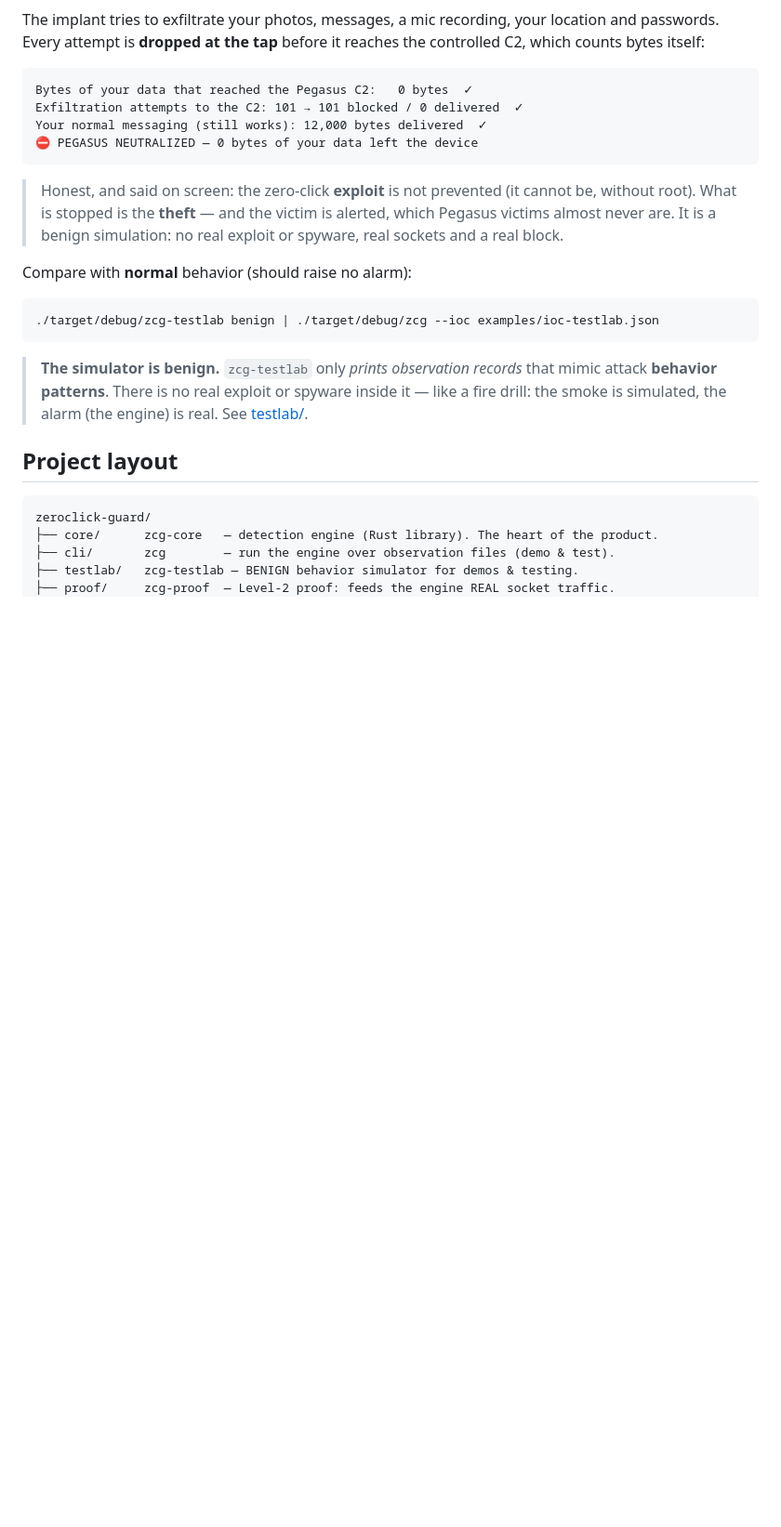
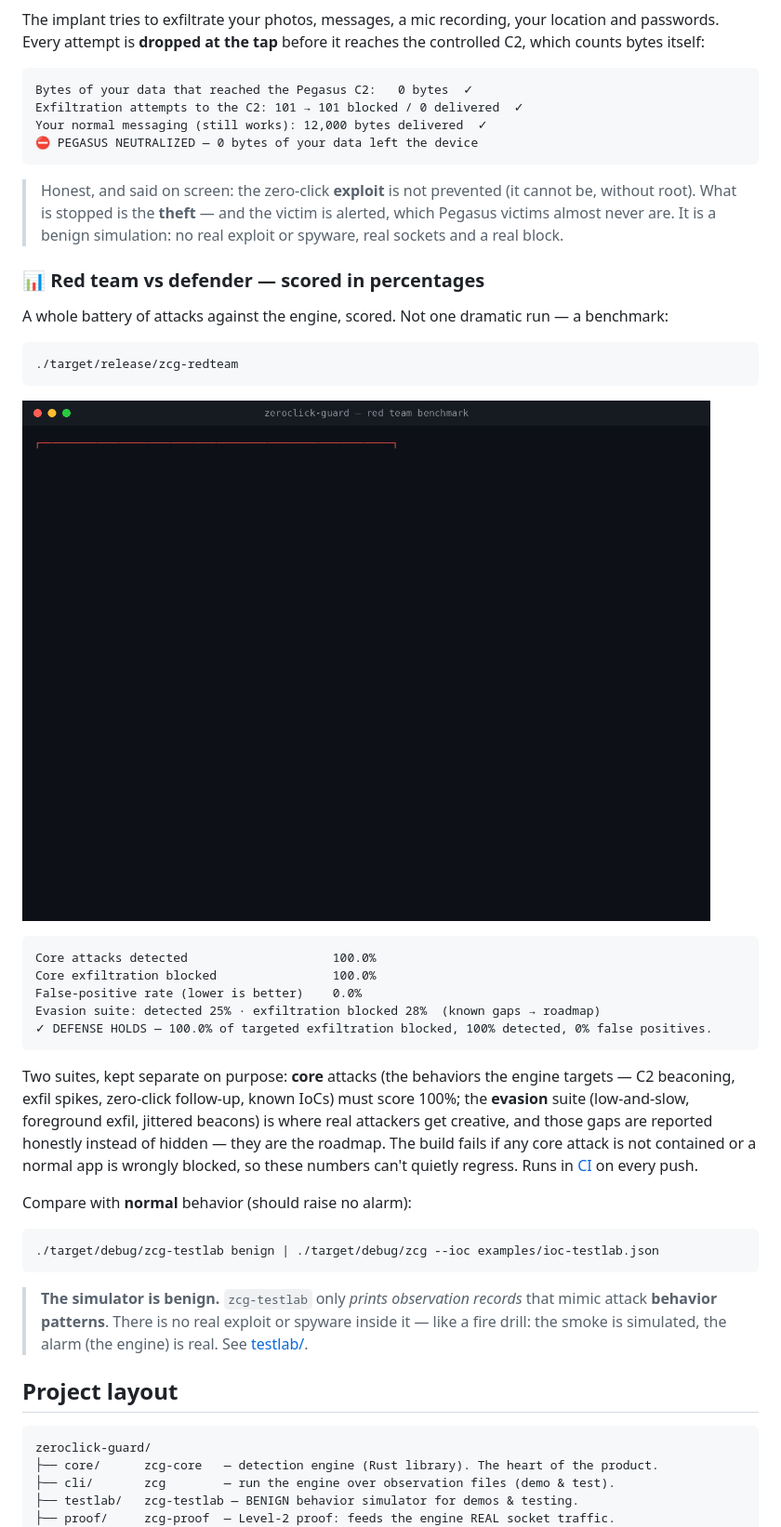
Before and after one commit to lyxadev/zeroclick-guard, a Markdown page: README.md, the part around one of its changes. Shown at 93% size. GitHub-like rendering; pictures changed too: docs/media/redteam.gif (added); blank space fills up the shorter version.

````diff
--- a/README.md
+++ b/README.md
@@ -209,6 +209,31 @@ Your normal messaging (still works): 12,000 bytes delivered  ✓
 > victims almost never are. It is a benign simulation: no real exploit or spyware, real
 > sockets and a real block.
 
+### 📊 Red team vs defender — scored in percentages
+
+A whole battery of attacks against the engine, scored. Not one dramatic run — a benchmark:
+
+```bash
+./target/release/zcg-redteam
+```
+
+![Red team benchmark](docs/media/redteam.gif)
+
+```
+Core attacks detected                    100.0%
+Core exfiltration blocked                100.0%
+False-positive rate (lower is better)    0.0%
+Evasion suite: detected 25% · exfiltration blocked 28%  (known gaps → roadmap)
+✓ DEFENSE HOLDS — 100.0% of targeted exfiltration blocked, 100% detected, 0% false positives.
+```
+
+Two suites, kept separate on purpose: **core** attacks (the behaviors the engine targets —
+C2 beaconing, exfil spikes, zero-click follow-up, known IoCs) must score 100%; the
+**evasion** suite (low-and-slow, foreground exfil, jittered beacons) is where real attackers
+get creative, and those gaps are reported honestly instead of hidden — they are the roadmap.
+The build fails if any core attack is not contained or a normal app is wrongly blocked, so
+these numbers can't quietly regress. Runs in [CI](.github/workflows/ci.yml) on every push.
+
 Compare with **normal** behavior (should raise no alarm):
 
 ```bash
````
Also changed, not shown: other parts of README.md (+2 -1 lines), 6 other files.
